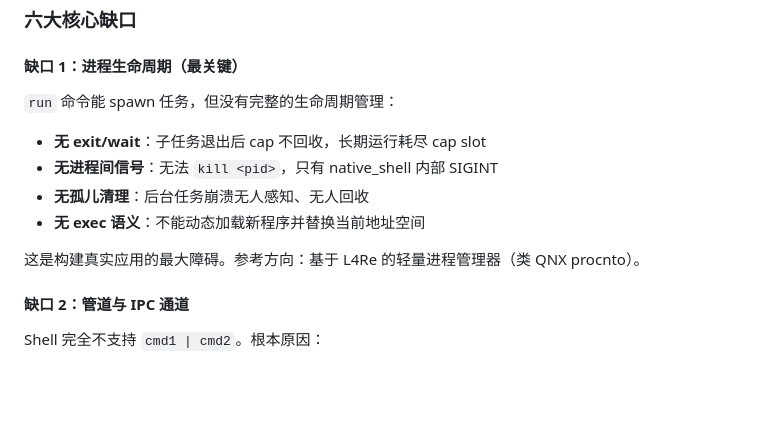
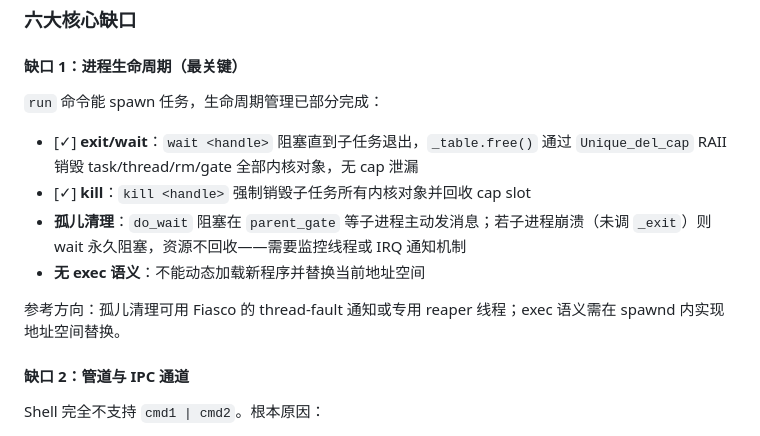
Before and after one commit to jasonleecode/TuringOS, a Markdown page: docs/todo.md, the part around the change. Rendered like a GitHub page; blank space fills up the shorter version.

Commit message:
docs: update todo缺口1 — mark exit/wait and kill as done
wait/kill with full cap cleanup via Unique_del_cap RAII are implemented
in spawnd. Remaining gaps: orphan/crash cleanup and exec semantics.

Co-Authored-By: Claude Sonnet 4.6 <noreply@anthropic.com>

```diff
--- a/docs/todo.md
+++ b/docs/todo.md
@@ -62,14 +62,14 @@ Fiasco.OC (微内核)
 
 #### 缺口 1：进程生命周期（最关键）
 
-`run` 命令能 spawn 任务，但没有完整的生命周期管理：
+`run` 命令能 spawn 任务，生命周期管理已部分完成：
 
-- **无 exit/wait**：子任务退出后 cap 不回收，长期运行耗尽 cap slot
-- **无进程间信号**：无法 `kill <pid>`，只有 native_shell 内部 SIGINT
-- **无孤儿清理**：后台任务崩溃无人感知、无人回收
+- [✓] **exit/wait**：`wait <handle>` 阻塞直到子任务退出，`_table.free()` 通过 `Unique_del_cap` RAII 销毁 task/thread/rm/gate 全部内核对象，无 cap 泄漏
+- [✓] **kill**：`kill <handle>` 强制销毁子任务所有内核对象并回收 cap slot
+- **孤儿清理**：`do_wait` 阻塞在 `parent_gate` 等子进程主动发消息；若子进程崩溃（未调 `_exit`）则 wait 永久阻塞，资源不回收——需要监控线程或 IRQ 通知机制
 - **无 exec 语义**：不能动态加载新程序并替换当前地址空间
 
-这是构建真实应用的最大障碍。参考方向：基于 L4Re 的轻量进程管理器（类 QNX procnto）。
+参考方向：孤儿清理可用 Fiasco 的 thread-fault 通知或专用 reaper 线程；exec 语义需在 spawnd 内实现地址空间替换。
 
 #### 缺口 2：管道与 IPC 通道
 
```
